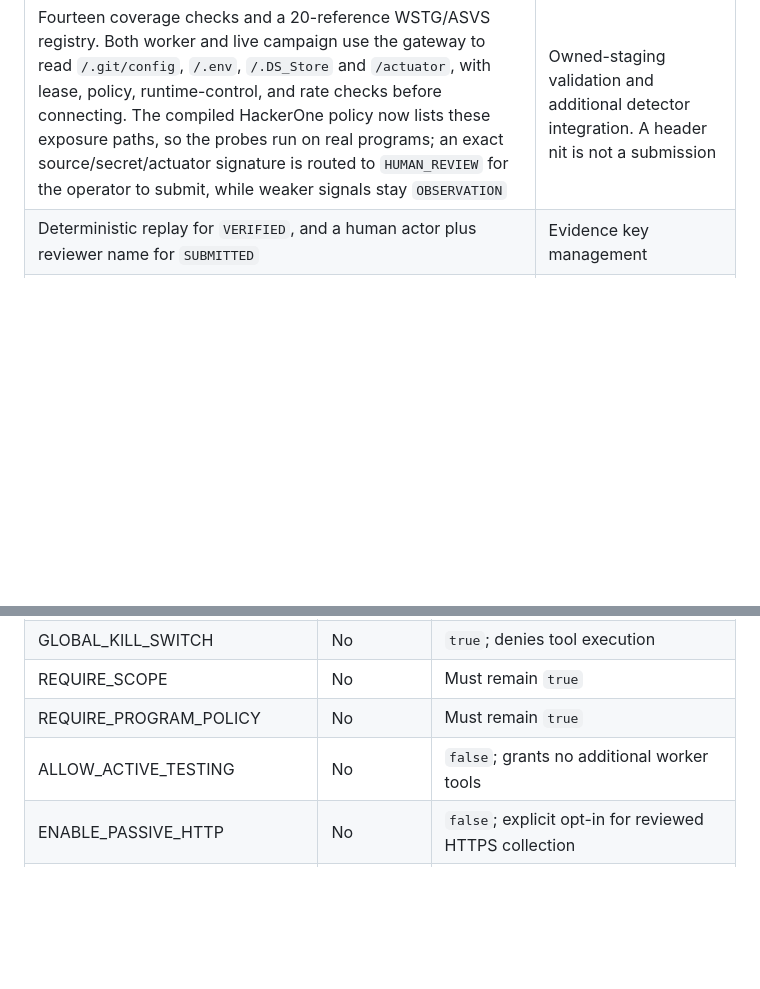
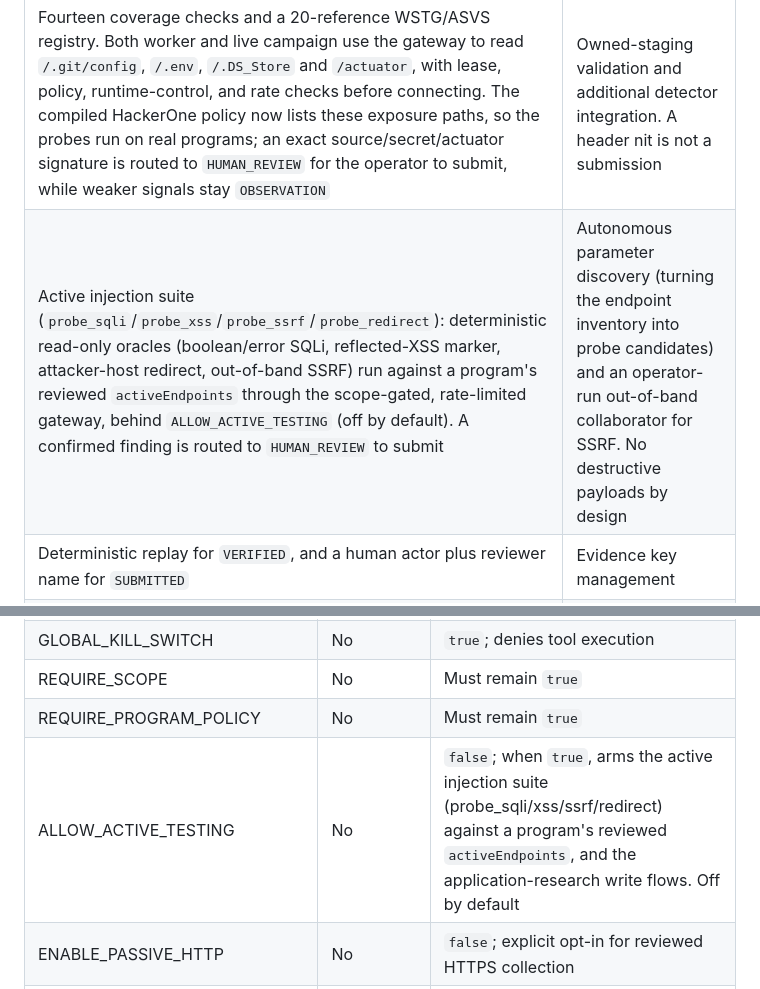
Before and after one commit to amosroger91/anteater-ai, a Markdown page: README.md, 2 parts joined by grey strips. GitHub-like rendering; blank space fills up the shorter version.

Commit message:
Document the active injection suite in the README
Correct the ALLOW_ACTIVE_TESTING entry (it now arms the injection suite, not
"no additional tools") and add a capability row describing the scope-gated
probes and the reviewed-activeEndpoints model.

Co-Authored-By: Claude Opus 4.8 <noreply@anthropic.com>

```diff
--- a/README.md
+++ b/README.md
@@ -170,6 +170,7 @@ Phases 0 through 6 of the [bounty earnings plan](docs/BOUNTY_EARNINGS_PLAN.md) a
 | Campaign coverage is written to the audit chain. Replay evidence can be sealed with `EVIDENCE_KEY`. `renderReport` drafts impact, reproduction, and remediation without response bodies. `npm run triage` lists the queue. `npm run finding:submit -- --id= --reviewer=` submits one. A prior submission with the same program, type, and location hides the duplicate. An outage or failed control on retest is inconclusive | A human submitting against a real automation-permitted program |
 | `npm run fleet` is a dry pass over automation-permitted programs. It honors kill, revocation, and budgets, dead-letters a non-retryable failure, and does not call tools. `npm run metrics` prints queue age, coverage gaps, rate-limit hits, tool and mailbox failures, and dead letters. `npm run backup` and `npm run restore` round-trip the submissions and dead-letter tables. An expired job lease can be claimed again. `npm run ledger` computes net as paid minus human-hours times rate minus infra from rows in `submissions` | Ten or more live programs, recorded payouts, and the production readiness boxes |
 | Fourteen coverage checks and a 20-reference WSTG/ASVS registry. Both worker and live campaign use the gateway to read `/.git/config`, `/.env`, `/.DS_Store` and `/actuator`, with lease, policy, runtime-control, and rate checks before connecting. The compiled HackerOne policy now lists these exposure paths, so the probes run on real programs; an exact source/secret/actuator signature is routed to `HUMAN_REVIEW` for the operator to submit, while weaker signals stay `OBSERVATION` | Owned-staging validation and additional detector integration. A header nit is not a submission |
+| Active injection suite (`probe_sqli`/`probe_xss`/`probe_ssrf`/`probe_redirect`): deterministic read-only oracles (boolean/error SQLi, reflected-XSS marker, attacker-host redirect, out-of-band SSRF) run against a program's reviewed `activeEndpoints` through the scope-gated, rate-limited gateway, behind `ALLOW_ACTIVE_TESTING` (off by default). A confirmed finding is routed to `HUMAN_REVIEW` to submit | Autonomous parameter discovery (turning the endpoint inventory into probe candidates) and an operator-run out-of-band collaborator for SSRF. No destructive payloads by design |
 | Deterministic replay for `VERIFIED`, and a human actor plus reviewer name for `SUBMITTED` | Evidence key management |
 | Budgeted discovery monitor for automation-permitted programs: certificate transparency, passive DNS, and Subfinder stay injectable; only a newly exposed in-scope host is queued | The monitor does not fetch a discovered host. A later worker does, and only for a queued in-scope asset |
 | 29 pinned source/data dependencies and update checks | Reviewed runtime tool adapters, authenticated MCP, operational monitoring and recovery drills |
@@ -226,7 +227,7 @@ Without Docker, `npm run verify:local` starts temporary PostgreSQL, runs integra
 | GLOBAL_KILL_SWITCH | No | `true`; denies tool execution |
 | REQUIRE_SCOPE | No | Must remain `true` |
 | REQUIRE_PROGRAM_POLICY | No | Must remain `true` |
-| ALLOW_ACTIVE_TESTING | No | `false`; grants no additional worker tools |
+| ALLOW_ACTIVE_TESTING | No | `false`; when `true`, arms the active injection suite (probe_sqli/xss/ssrf/redirect) against a program's reviewed `activeEndpoints`, and the application-research write flows. Off by default |
 | ENABLE_PASSIVE_HTTP | No | `false`; explicit opt-in for reviewed HTTPS collection |
 | ENABLE_APPLICATION_RESEARCH | No | `false`; explicit opt-in for bounded browser research |
 | CREDENTIAL_STORE | No | `secrets/accounts`; encrypted generated-account storage directory |
```
